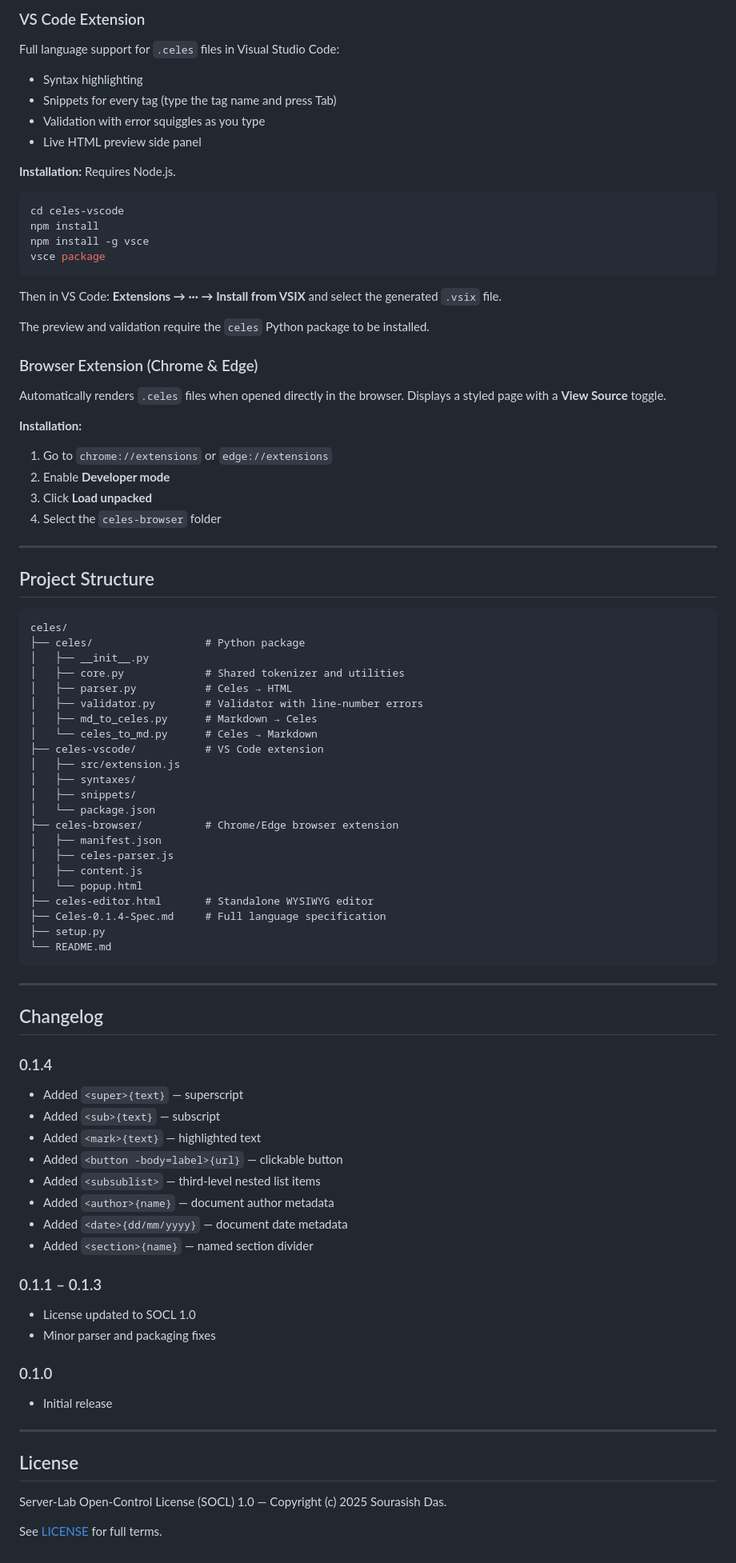
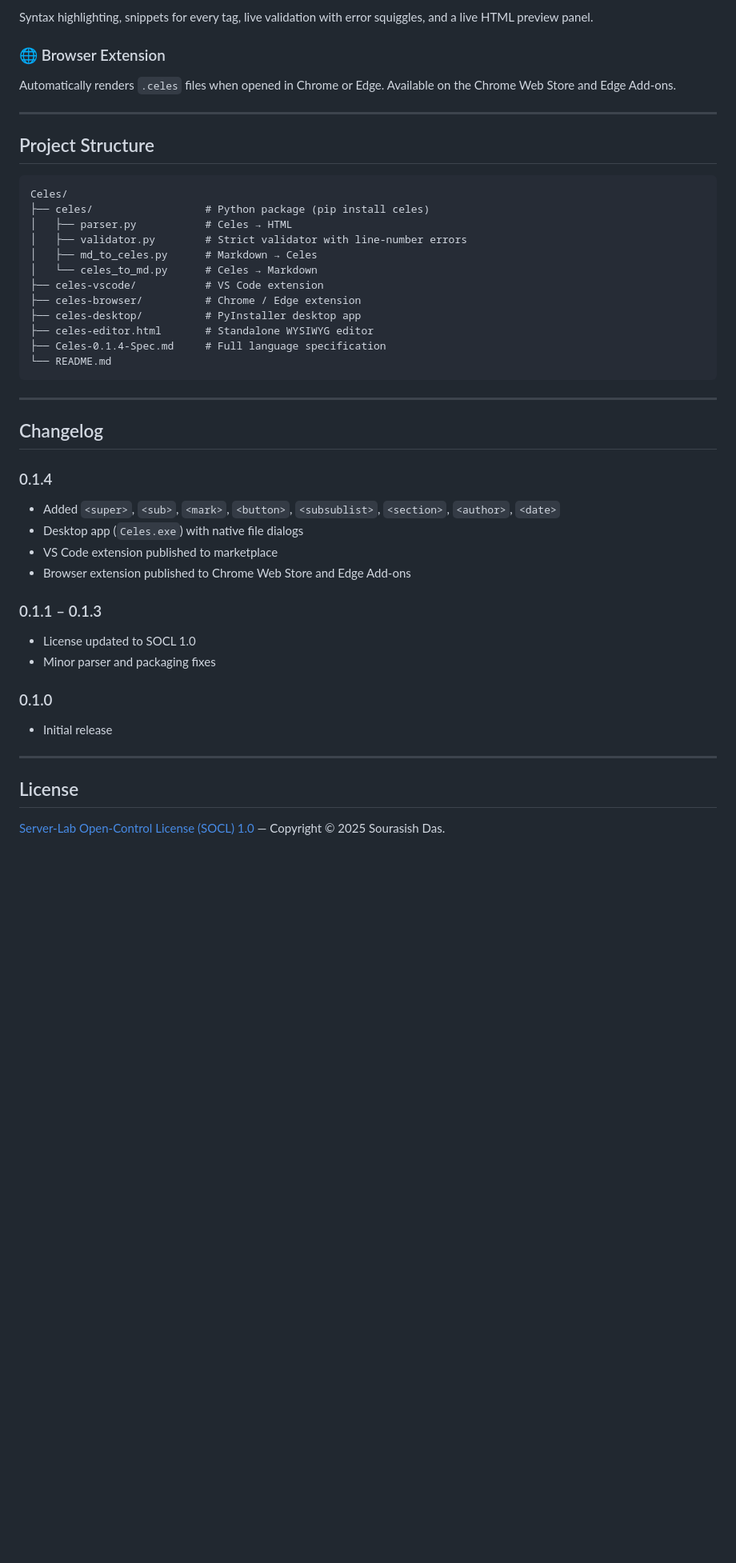
Before and after one commit to TheServer-lab/Celes, a Markdown page: README.md, the part around one of its changes. Shown at 80% size. Drawn GitHub-style; blank space fills up the shorter version.

Commit message:
Revise README for better clarity and structure
Updated README to enhance clarity, fix formatting, and improve structure.

````diff
--- a/README.md
+++ b/README.md
@@ -215,62 +229,25 @@ Open `celes-editor.html` directly in any browser.
 
-### VS Code Extension
+Syntax highlighting, snippets for every tag, live validation with error squiggles, and a live HTML preview panel.
 
-Full language support for `.celes` files in Visual Studio Code:
-
-- Syntax highlighting
-- Snippets for every tag (type the tag name and press Tab)
-- Validation with error squiggles as you type
-- Live HTML preview side panel
-
-**Installation:** Requires Node.js.
-
-```bash
-cd celes-vscode
-npm install
-npm install -g vsce
-vsce package
-```
-
-Then in VS Code: **Extensions → ··· → Install from VSIX** and select the generated `.vsix` file.
-
-The preview and validation require the `celes` Python package to be installed.
-
-### Browser Extension (Chrome & Edge)
-
-Automatically renders `.celes` files when opened directly in the browser. Displays a styled page with a **View Source** toggle.
-
-**Installation:**
-1. Go to `chrome://extensions` or `edge://extensions`
-2. Enable **Developer mode**
-3. Click **Load unpacked**
-4. Select the `celes-browser` folder
+### 🌐 Browser Extension
+Automatically renders `.celes` files when opened in Chrome or Edge. Available on the Chrome Web Store and Edge Add-ons.
 
 ---
 
 ## Project Structure
 
 ```
-celes/
-├── celes/                  # Python package
-│   ├── __init__.py
-│   ├── core.py             # Shared tokenizer and utilities
+Celes/
+├── celes/                  # Python package (pip install celes)
 │   ├── parser.py           # Celes → HTML
-│   ├── validator.py        # Validator with line-number errors
+│   ├── validator.py        # Strict validator with line-number errors
 │   ├── md_to_celes.py      # Markdown → Celes
 │   └── celes_to_md.py      # Celes → Markdown
 ├── celes-vscode/           # VS Code extension
-│   ├── src/extension.js
-│   ├── syntaxes/
-│   ├── snippets/
-│   └── package.json
-├── celes-browser/          # Chrome/Edge browser extension
-│   ├── manifest.json
-│   ├── celes-parser.js
-│   ├── content.js
-│   └── popup.html
+├── celes-browser/          # Chrome / Edge extension
+├── celes-desktop/          # PyInstaller desktop app
 ├── celes-editor.html       # Standalone WYSIWYG editor
 ├── Celes-0.1.4-Spec.md     # Full language specification
-├── setup.py
 └── README.md
 ```
 
@@ -279,14 +256,10 @@ celes/
 ## Changelog
 
 ### 0.1.4
-- Added `<super>{text}` — superscript
-- Added `<sub>{text}` — subscript
-- Added `<mark>{text}` — highlighted text
-- Added `<button -body=label>{url}` — clickable button
-- Added `<subsublist>` — third-level nested list items
-- Added `<author>{name}` — document author metadata
-- Added `<date>{dd/mm/yyyy}` — document date metadata
-- Added `<section>{name}` — named section divider
+- Added `<super>`, `<sub>`, `<mark>`, `<button>`, `<subsublist>`, `<section>`, `<author>`, `<date>`
+- Desktop app (`Celes.exe`) with native file dialogs
+- VS Code extension published to marketplace
+- Browser extension published to Chrome Web Store and Edge Add-ons
 
 ### 0.1.1 – 0.1.3
 - License updated to SOCL 1.0
@@ -299,6 +272,4 @@ celes/
 
 ## License
 
-Server-Lab Open-Control License (SOCL) 1.0 — Copyright (c) 2025 Sourasish Das.
-
-See [LICENSE](LICENSE) for full terms.
+[Server-Lab Open-Control License (SOCL) 1.0](LICENSE) — Copyright © 2025 Sourasish Das.
````
Also changed, not shown: other parts of README.md (+78 -64 lines).
